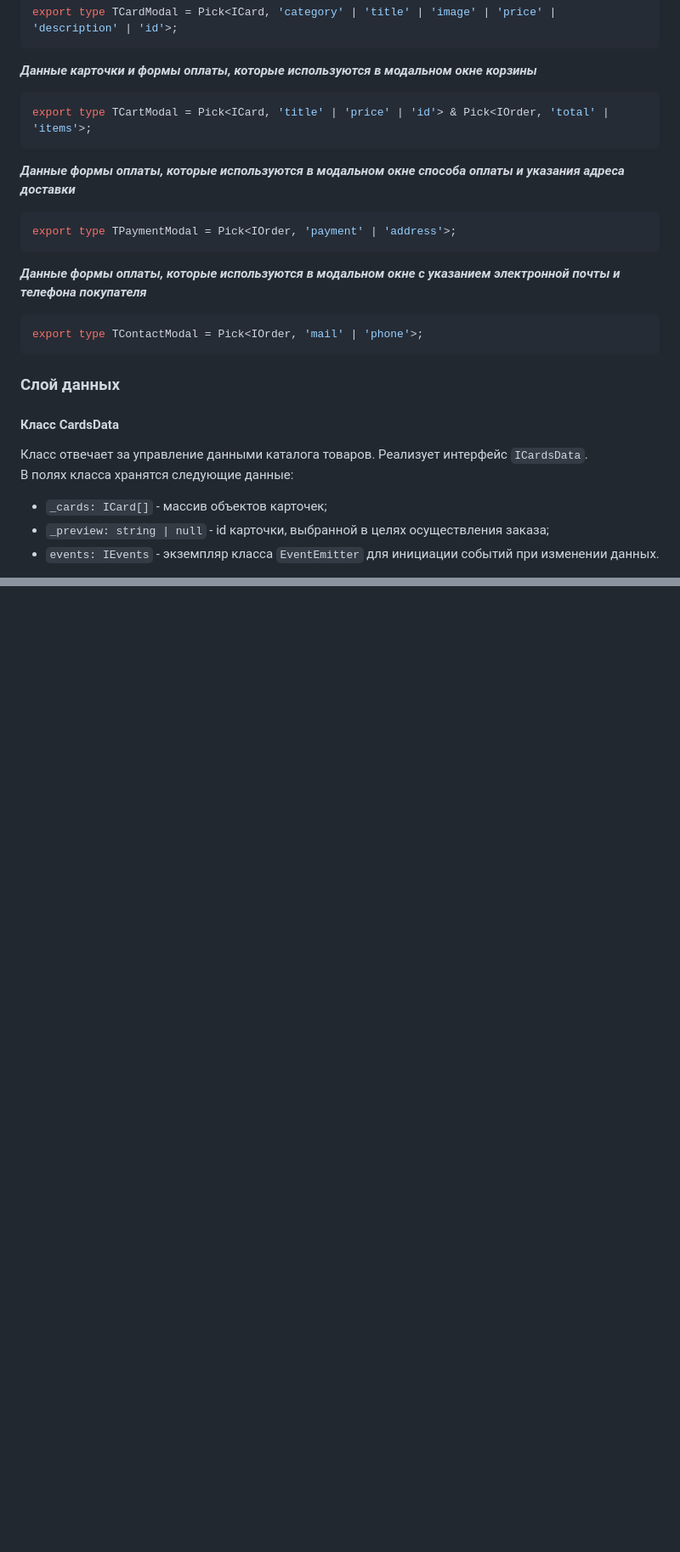
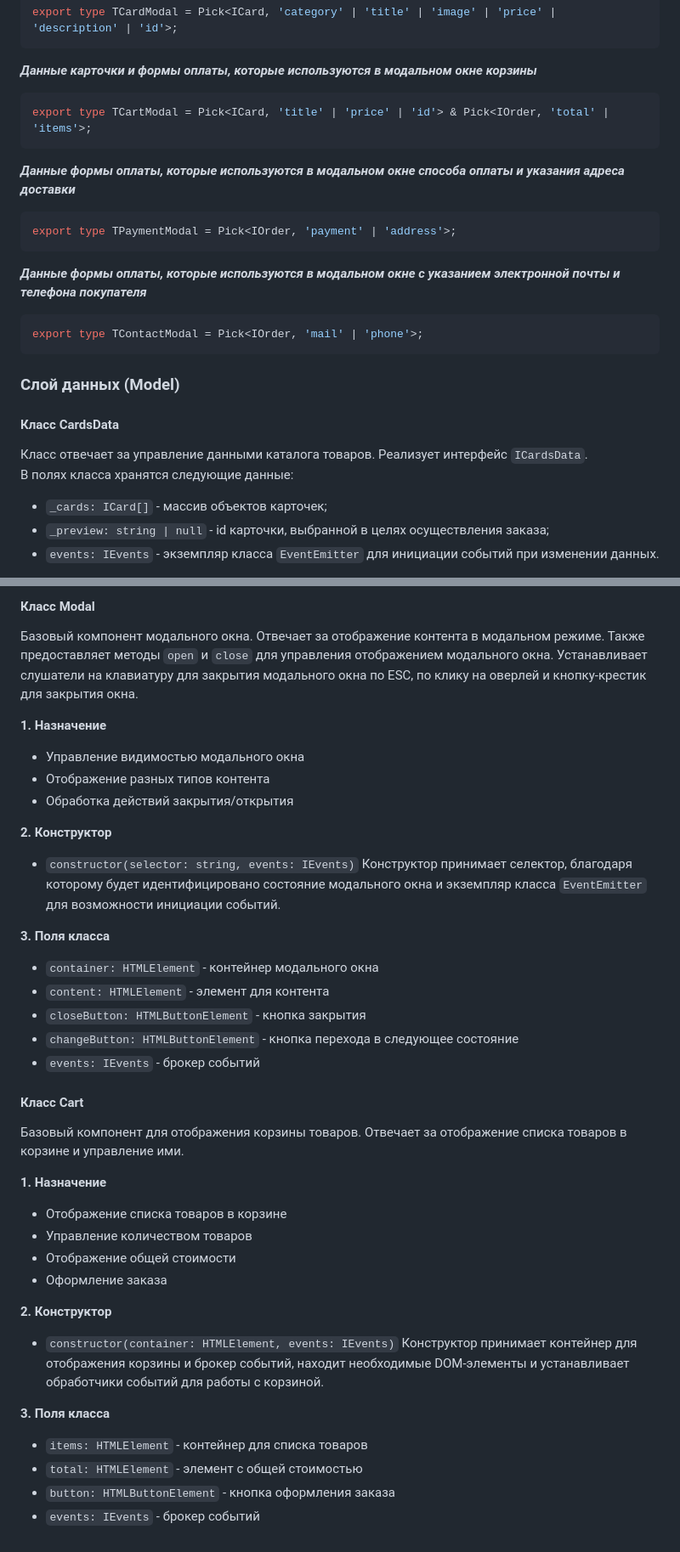
Before and after one commit to murxsxk1/web-larek-frontend, a Markdown page: README.md, 2 parts joined by grey strips. Shown: that part at 85% size. Rendered like a GitHub page; blank space fills up the shorter version.

````diff
--- a/README.md
+++ b/README.md
@@ -151,25 +180,30 @@ export type TCardModal = Pick<ICard, 'category' | 'title' | 'image' | 'price' |
 ```
 
 ***Данные карточки и формы оплаты, которые используются в модальном окне корзины***
+
 ```typescript
 export type TCartModal = Pick<ICard, 'title' | 'price' | 'id'> & Pick<IOrder, 'total' | 'items'>;
 ```
 
 ***Данные формы оплаты, которые используются в модальном окне способа оплаты и указания адреса доставки***
+
 ```typescript
 export type TPaymentModal = Pick<IOrder, 'payment' | 'address'>;
 ```
 
 ***Данные формы оплаты, которые используются в модальном окне с указанием электронной почты и телефона покупателя***
+
 ```typescript
 export type TContactModal = Pick<IOrder, 'mail' | 'phone'>;
 ```
 
-### Слой данных
+### Слой данных (Model)
 
-####  Класс CardsData
+#### Класс CardsData
+
 Класс отвечает за управление данными каталога товаров. Реализует интерфейс `ICardsData`.\
 В полях класса хранятся следующие данные:
+
 - `_cards: ICard[]` - массив объектов карточек;
 - `_preview: string | null` - id карточки, выбранной в целях осуществления заказа;
 - `events: IEvents` - экземпляр класса `EventEmitter` для инициации событий при изменении данных.
@@ -216,0 +287,43 @@ export type TContactModal = Pick<IOrder, 'mail' | 'phone'>;
+#### Класс Modal
+
+Базовый компонент модального окна. Отвечает за отображение контента в модальном режиме. Также предоставляет методы `open` и `close` для управления отображением модального окна. Устанавливает слушатели на клавиатуру для закрытия модального окна по ESC, по клику на оверлей и кнопку-крестик для закрытия окна.
+
+**1. Назначение**
+
+- Управление видимостью модального окна
+- Отображение разных типов контента
+- Обработка действий закрытия/открытия
+
+**2. Конструктор**
+
+- `constructor(selector: string, events: IEvents)` Конструктор принимает селектор, благодаря которому будет идентифицировано состояние модального окна и экземпляр класса `EventEmitter` для возможности инициации событий.
+
+**3. Поля класса**
+
+- `container: HTMLElement` - контейнер модального окна
+- `content: HTMLElement` - элемент для контента
+- `closeButton: HTMLButtonElement` - кнопка закрытия
+- `changeButton: HTMLButtonElement` - кнопка перехода в следующее состояние
+- `events: IEvents` - брокер событий
+
+#### Класс Cart
+
+Базовый компонент для отображения корзины товаров. Отвечает за отображение списка товаров в корзине и управление ими.
+
+**1. Назначение**
+
+- Отображение списка товаров в корзине
+- Управление количеством товаров
+- Отображение общей стоимости
+- Оформление заказа
+
+**2. Конструктор**
+
+- `constructor(container: HTMLElement, events: IEvents)` Конструктор принимает контейнер для отображения корзины и брокер событий, находит необходимые DOM-элементы и устанавливает обработчики событий для работы с корзиной.
+
+**3. Поля класса**
+
+- `items: HTMLElement` - контейнер для списка товаров
+- `total: HTMLElement` - элемент с общей стоимостью
+- `button: HTMLButtonElement` - кнопка оформления заказа
+- `events: IEvents` - брокер событий
````
Also changed, not shown: other parts of README.md (+73 -8 lines).
